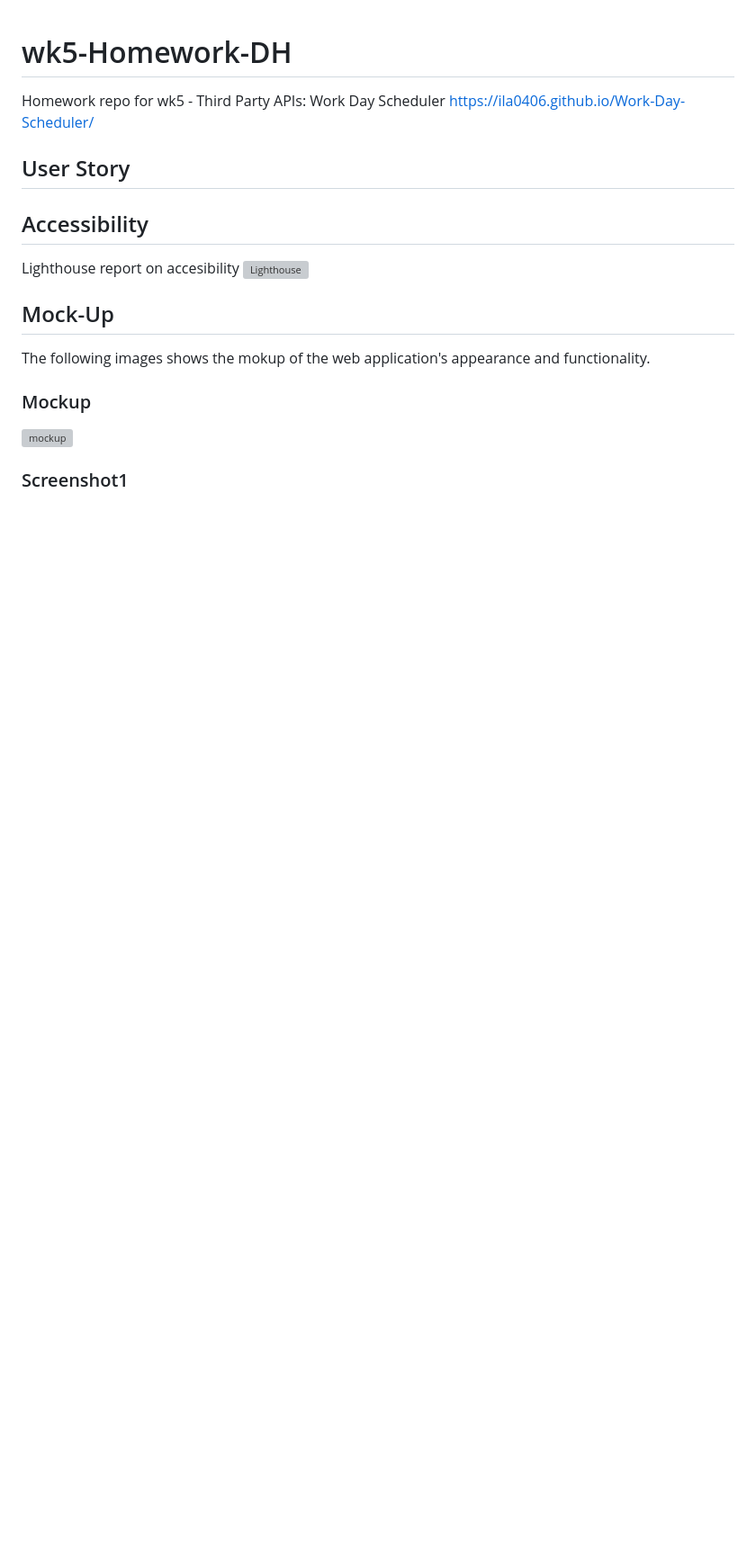
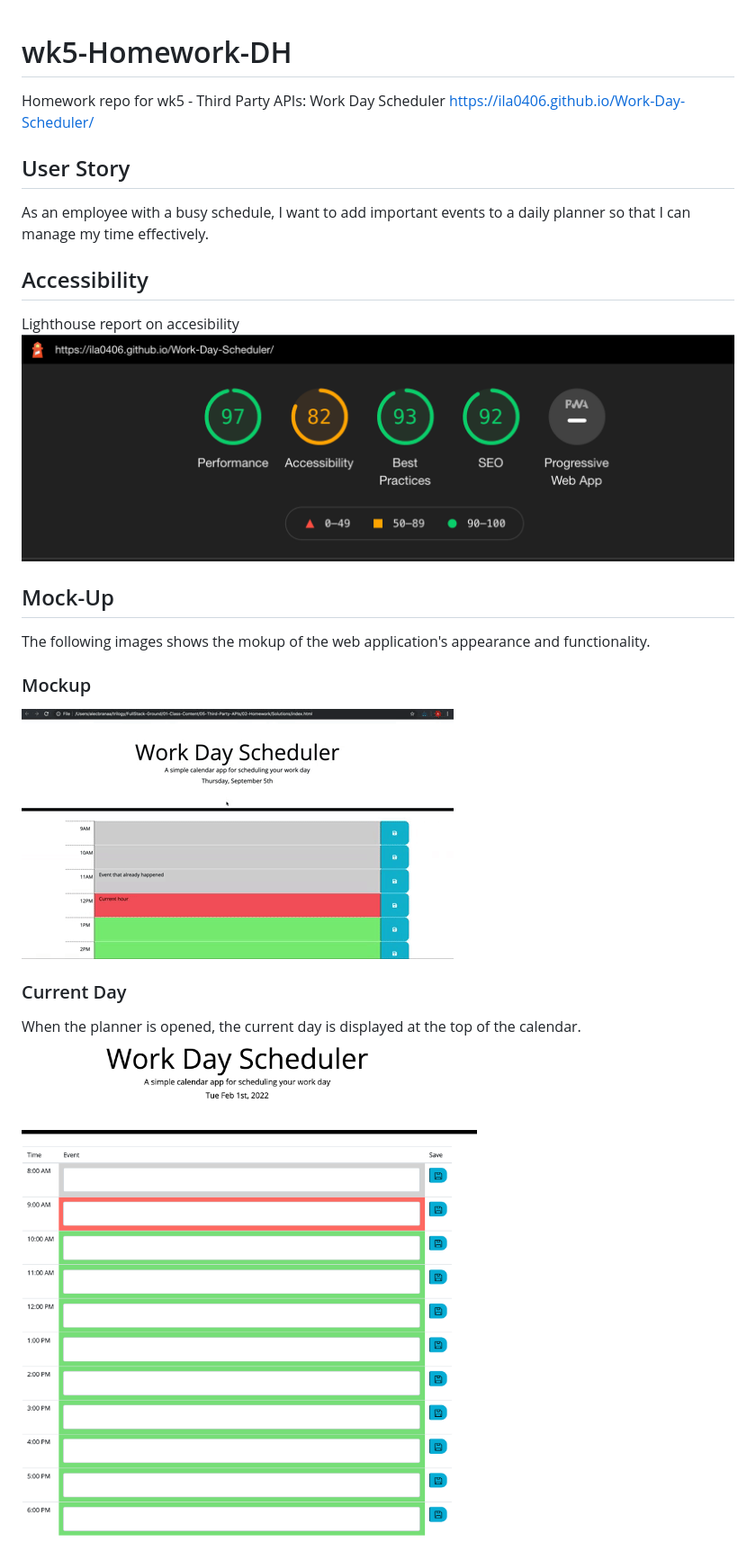
Before and after one commit to ila0406/Work-Day-Scheduler, a Markdown page: README.md, the part around the change printed below. Shown: that part at 90% size. GitHub-like rendering; pictures changed too: assets/images/currentDay.png (added), assets/images/lighthouse.png (added); blank space fills up the shorter version; grey boxes are pictures that could not be loaded.

```diff
--- a/README.md
+++ b/README.md
@@ -3,18 +3,19 @@ Homework repo for wk5 - Third Party APIs: Work Day Scheduler
 https://ila0406.github.io/Work-Day-Scheduler/
 
 ## User Story
-
+As an employee with a busy schedule, I want to add important events to a daily planner so that I can manage my time effectively.
 
 ## Accessibility
 Lighthouse report on accesibility
 ![Lighthouse](./assets/images/lighthouse.png)
 
 ## Mock-Up
-
 The following images shows the mokup of the web application's appearance and functionality.
 
 ### Mockup
-![mockup](./assets/images/mockup.gif)
+![mockup](./assets/images/05-third-party-apis-homework-demo.gif)
 
-### Screenshot1
+### Current Day
+When the planner is opened, the current day is displayed at the top of the calendar.
+![](./assets/images/currentDay.png)
 
```
Also changed, not shown: other parts of README.md (+8 -8 lines), assets/images/9am.png (added), assets/images/save.png (added).
